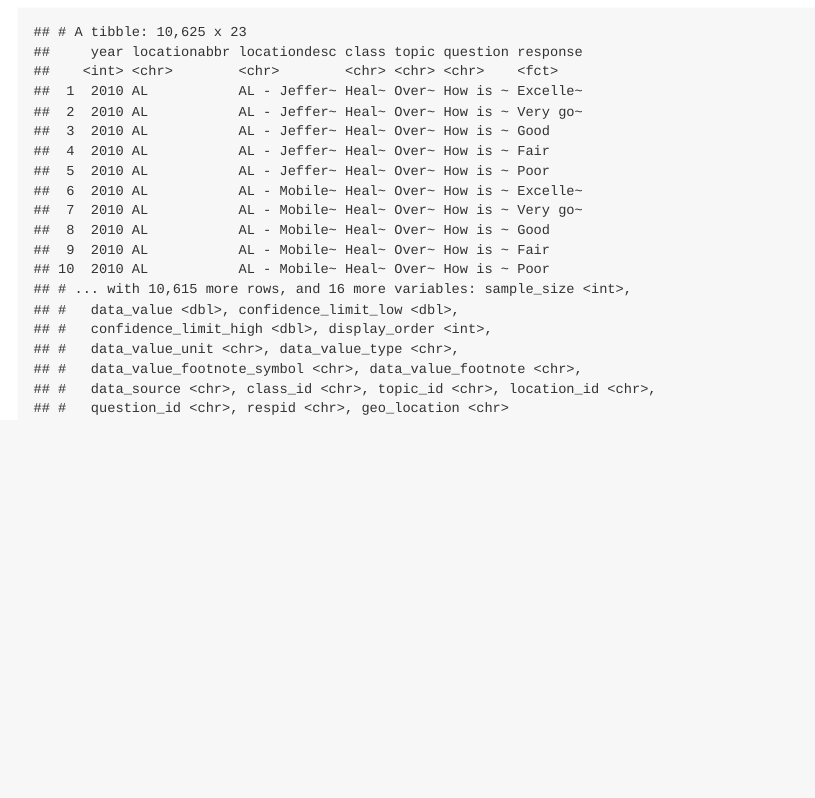
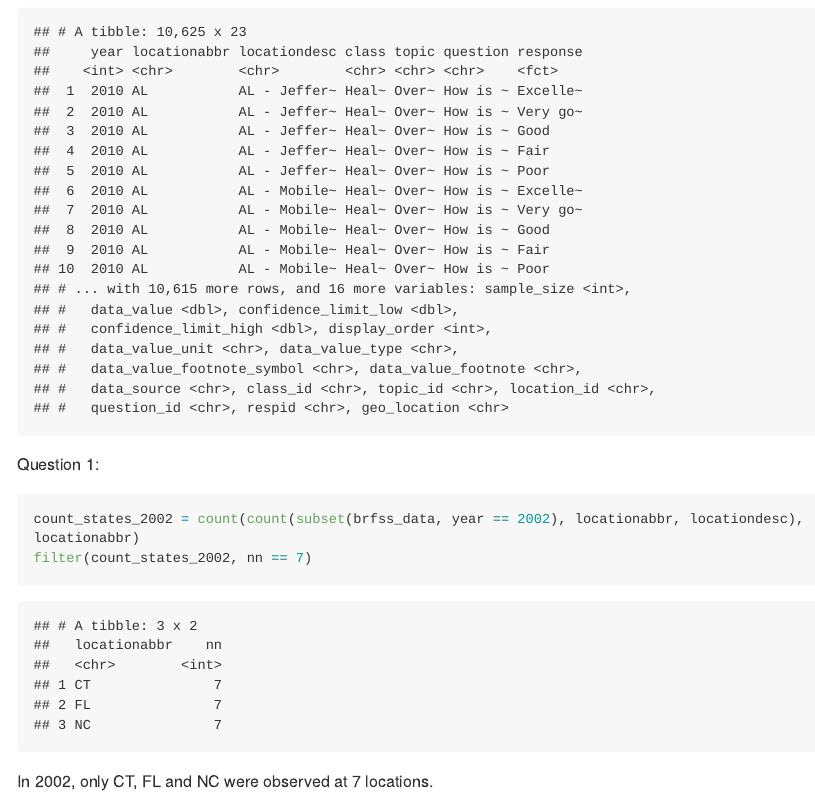
Before and after one commit to lz2657/p8105_hw3_lz2657, an R Markdown document (p8105_hw3_lz2657.Rmd): the page in a window 1100 px wide, from 500 px down. The pictures show the output file p8105_hw3_lz2657.md that the author committed with the source, drawn offline in the style of GitHub; long lines of code are wrapped.

Commit message:
answer question 1 in problem 1

````diff
--- a/p8105_hw3_lz2657.Rmd
+++ b/p8105_hw3_lz2657.Rmd
@@ -29,3 +29,11 @@ brfss_data$response = factor(brfss_data$response, levels = c("Excellent", "Very
 
 brfss_data
 ```
+
+Question 1:
+```{r problem1_question1}
+count_states_2002 = count(count(subset(brfss_data, year == 2002), locationabbr, locationdesc), locationabbr)
+filter(count_states_2002, nn == 7)
+```
+
+In 2002, only CT, FL and NC were observed at 7 locations.
````
Also changed, not shown: p8105_hw3_lz2657.md.
